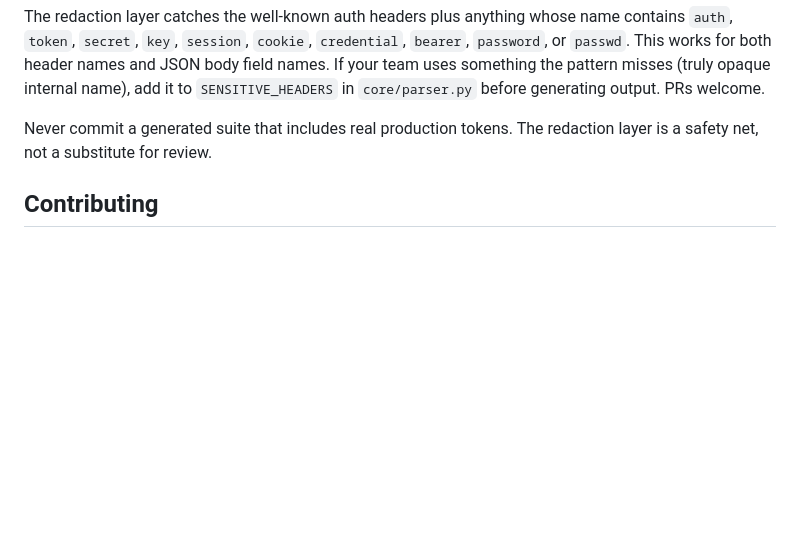
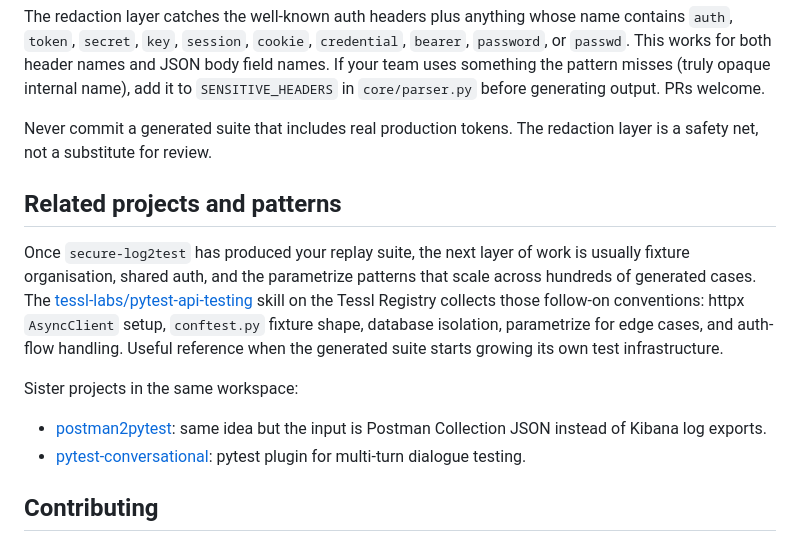
Before and after one commit to golikovichev/secure-log2test, a Markdown page: README.md, the part around the change. GitHub-like rendering; blank space fills up the shorter version.

Commit message:
docs: add related-projects section pointing к tessl-labs pytest-api-testing
Brief cross-reference на the Tessl Registry skill that collects the
follow-on patterns (httpx AsyncClient, conftest fixtures, parametrize,
auth flows) once the generated replay suite needs its own test
infrastructure.

Plus sister-project pointers to postman2pytest and pytest-conversational
for readers landing here from a Kibana context who might recognise
the same shape in other input formats.

verified-commit

```diff
--- a/README.md
+++ b/README.md
@@ -131,6 +131,23 @@ The redaction layer catches the well-known auth headers plus anything whose name
 
 Never commit a generated suite that includes real production tokens. The redaction layer is a safety net, not a substitute for review.
 
+## Related projects and patterns
+
+Once `secure-log2test` has produced your replay suite, the next layer of
+work is usually fixture organisation, shared auth, and the parametrize
+patterns that scale across hundreds of generated cases. The
+[tessl-labs/pytest-api-testing](https://tessl.io/registry/tessl-labs/pytest-api-testing)
+skill on the Tessl Registry collects those follow-on conventions:
+httpx `AsyncClient` setup, `conftest.py` fixture shape, database
+isolation, parametrize for edge cases, and auth-flow handling. Useful
+reference when the generated suite starts growing its own test
+infrastructure.
+
+Sister projects in the same workspace:
+
+- [postman2pytest](https://github.com/golikovichev/postman2pytest): same idea but the input is Postman Collection JSON instead of Kibana log exports.
+- [pytest-conversational](https://github.com/golikovichev/pytest-conversational): pytest plugin for multi-turn dialogue testing.
+
 ## Contributing
 
 Issue templates and PR guidance live in [CONTRIBUTING.md](CONTRIBUTING.md). Bug reports with a redacted sample log are the most useful kind.
```
